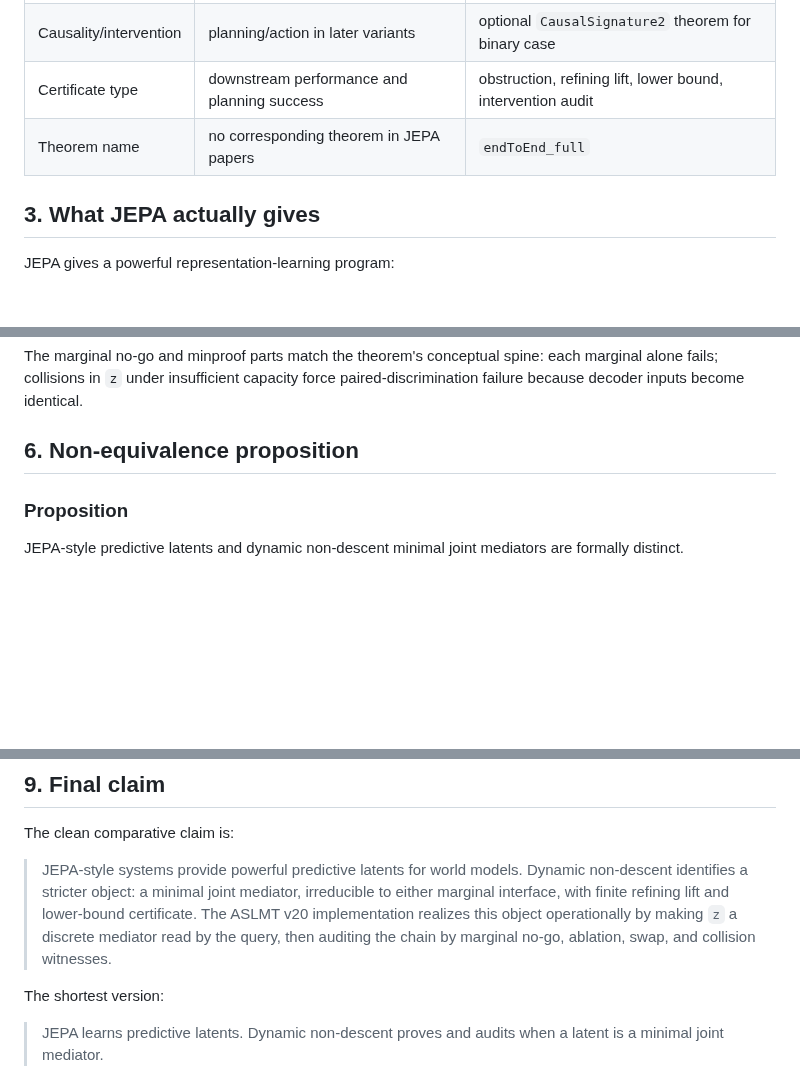
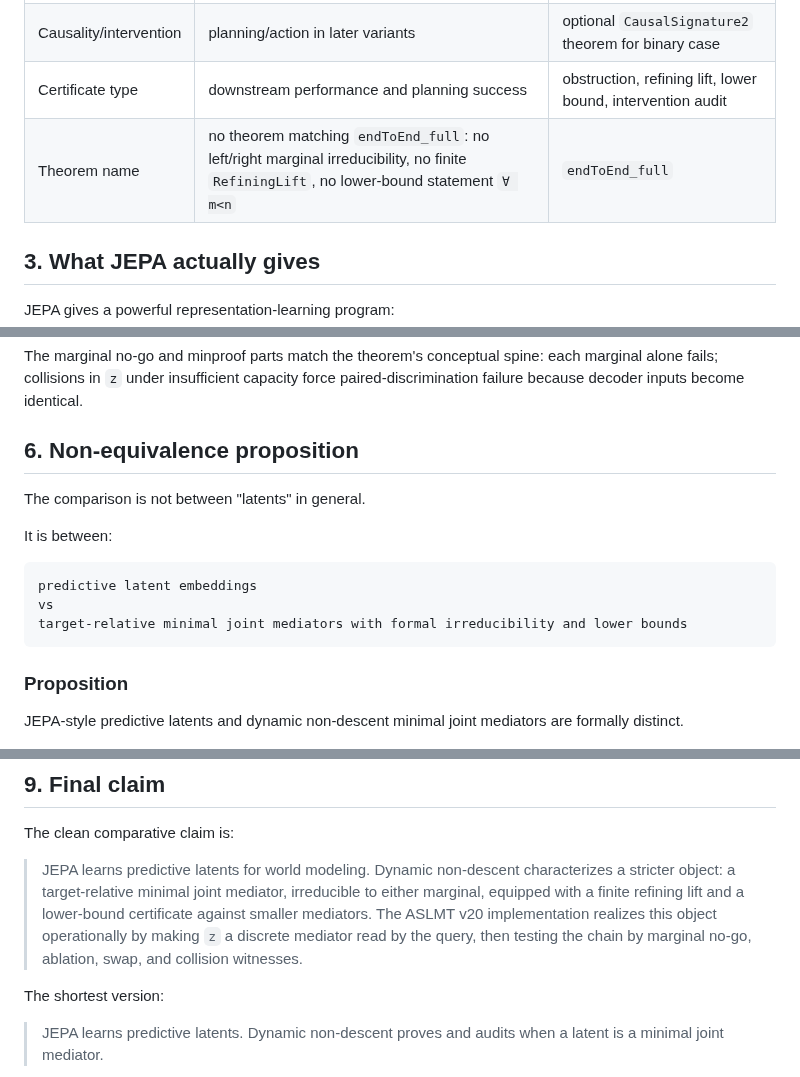
Before and after one commit to JohnDoe-collab-stack/forU2read, a Markdown page: Private_notes/PREDICTIVE_LATENTS_VS_MINIMAL_JOINT_MEDIATORS.md, 3 parts joined by grey strips. Rendered like a GitHub page; blank space fills up the shorter version.

Commit message:
Tighten predictive latent comparison

````diff
--- a/Private_notes/PREDICTIVE_LATENTS_VS_MINIMAL_JOINT_MEDIATORS.md
+++ b/Private_notes/PREDICTIVE_LATENTS_VS_MINIMAL_JOINT_MEDIATORS.md
@@ -110,7 +110,7 @@ minimal joint mediator irreducible to either marginal
 | Minimality | compression/usefulness learned empirically | theorem-level lower bound: for every `m < n`, lift of size `m` fails |
 | Causality/intervention | planning/action in later variants | optional `CausalSignature2` theorem for binary case |
 | Certificate type | downstream performance and planning success | obstruction, refining lift, lower bound, intervention audit |
-| Theorem name | no corresponding theorem in JEPA papers | `endToEnd_full` |
+| Theorem name | no theorem matching `endToEnd_full`: no left/right marginal irreducibility, no finite `RefiningLift`, no lower-bound statement `∀ m<n` | `endToEnd_full` |
 
 ## 3. What JEPA actually gives
 
@@ -199,6 +199,16 @@ each marginal alone fails; collisions in `z` under insufficient capacity force
 paired-discrimination failure because decoder inputs become identical.
 
 ## 6. Non-equivalence proposition
+
+The comparison is not between "latents" in general.
+
+It is between:
+
+```text
+predictive latent embeddings
+vs
+target-relative minimal joint mediators with formal irreducibility and lower bounds
+```
 
 ### Proposition
 
@@ -302,12 +312,13 @@ dynamic non-descent certifies minimal joint irreducibility.
 
 The clean comparative claim is:
 
-> JEPA-style systems provide powerful predictive latents for world models.
-> Dynamic non-descent identifies a stricter object: a minimal joint mediator,
-> irreducible to either marginal interface, with finite refining lift and
-> lower-bound certificate. The ASLMT v20 implementation realizes this object
-> operationally by making `z` a discrete mediator read by the query, then
-> auditing the chain by marginal no-go, ablation, swap, and collision witnesses.
+> JEPA learns predictive latents for world modeling. Dynamic non-descent
+> characterizes a stricter object: a target-relative minimal joint mediator,
+> irreducible to either marginal, equipped with a finite refining lift and a
+> lower-bound certificate against smaller mediators. The ASLMT v20
+> implementation realizes this object operationally by making `z` a discrete
+> mediator read by the query, then testing the chain by marginal no-go,
+> ablation, swap, and collision witnesses.
 
 The shortest version:
 
````
